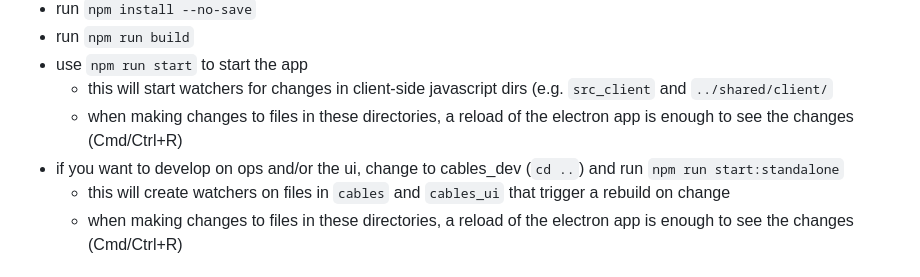
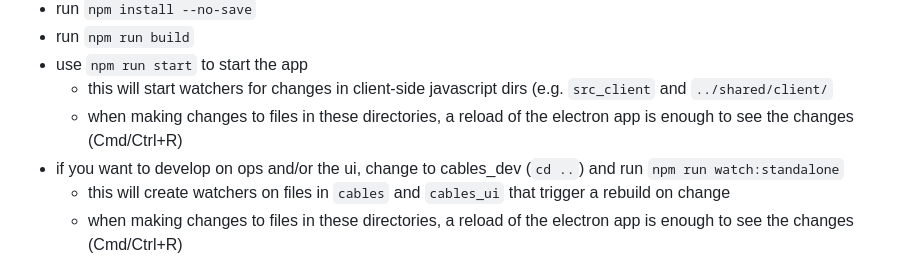
Before and after one commit to cables-gl/cables_electron, a Markdown page: README.md, the part around the change. GitHub-like rendering.

```diff
--- a/README.md
+++ b/README.md
@@ -106,7 +106,7 @@ this.editorWindow = new BrowserWindow({
 - use `npm run start` to start the app
     - this will start watchers for changes in client-side javascript dirs (e.g. `src_client` and `../shared/client/`
     - when making changes to files in these directories, a reload of the electron app is enough to see the changes (Cmd/Ctrl+R)
-- if you want to develop on ops and/or the ui, change to cables_dev (`cd ..`) and run `npm run start:standalone`
+- if you want to develop on ops and/or the ui, change to cables_dev (`cd ..`) and run `npm run watch:standalone`
     - this will create watchers on files in `cables` and `cables_ui` that trigger a rebuild on change
     - when making changes to files in these directories, a reload of the electron app is enough to see the changes (Cmd/Ctrl+R)
 
```
